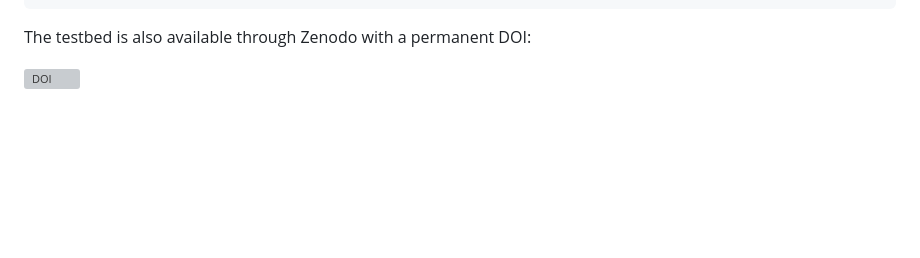
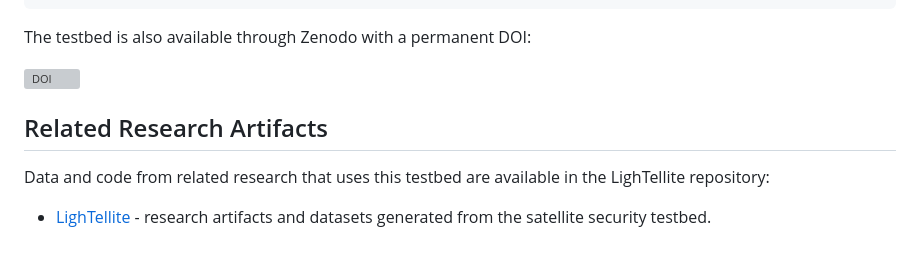
Before and after one commit to texydo/satellite_security_testbed, a Markdown page: README.md, the part around the change. GitHub-like rendering; blank space fills up the shorter version; grey boxes are pictures that could not be loaded.

Commit message:
Add related research artifacts section to README
Added section for related research artifacts and links.

```diff
--- a/README.md
+++ b/README.md
@@ -204,3 +204,9 @@ If you use this testbed in your research or projects, cite the original work:
 The testbed is also available through Zenodo with a permanent DOI:
 
 [![DOI](https://zenodo.org/badge/DOI/10.5281/zenodo.14960983.svg)](https://doi.org/10.5281/zenodo.14960983)
+
+## Related Research Artifacts
+
+Data and code from related research that uses this testbed are available in the LighTellite repository:
+
+* [LighTellite](https://github.com/avielbst/LighTellite) - research artifacts and datasets generated from the satellite security testbed.
```
